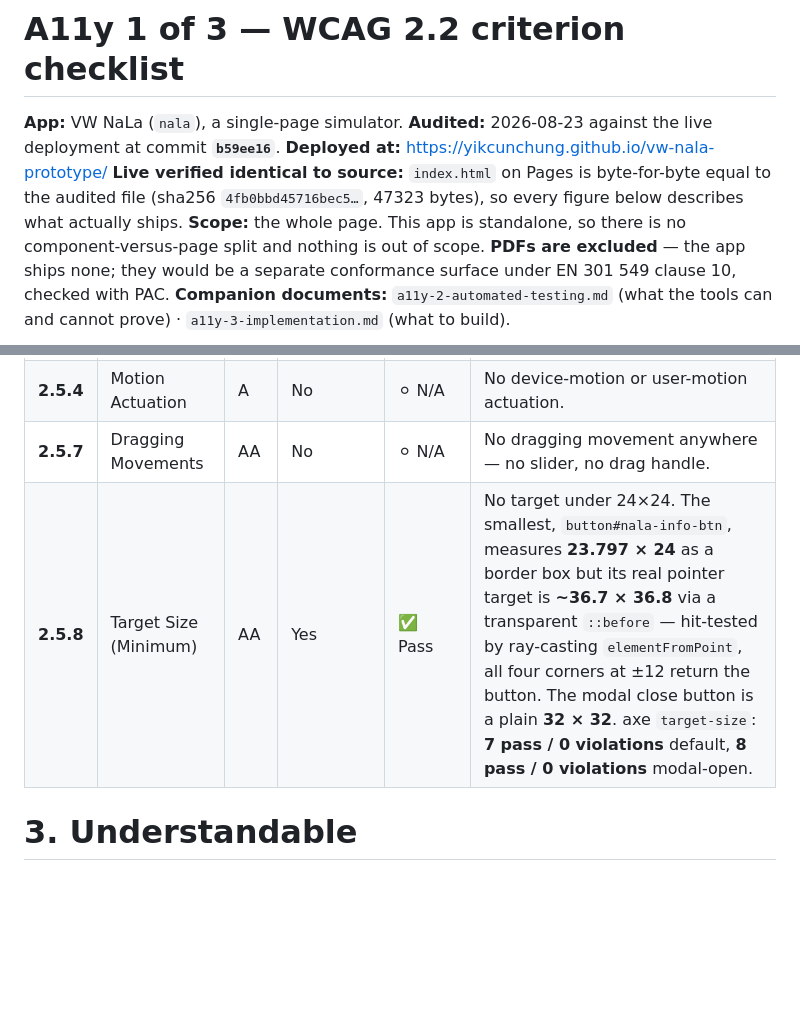
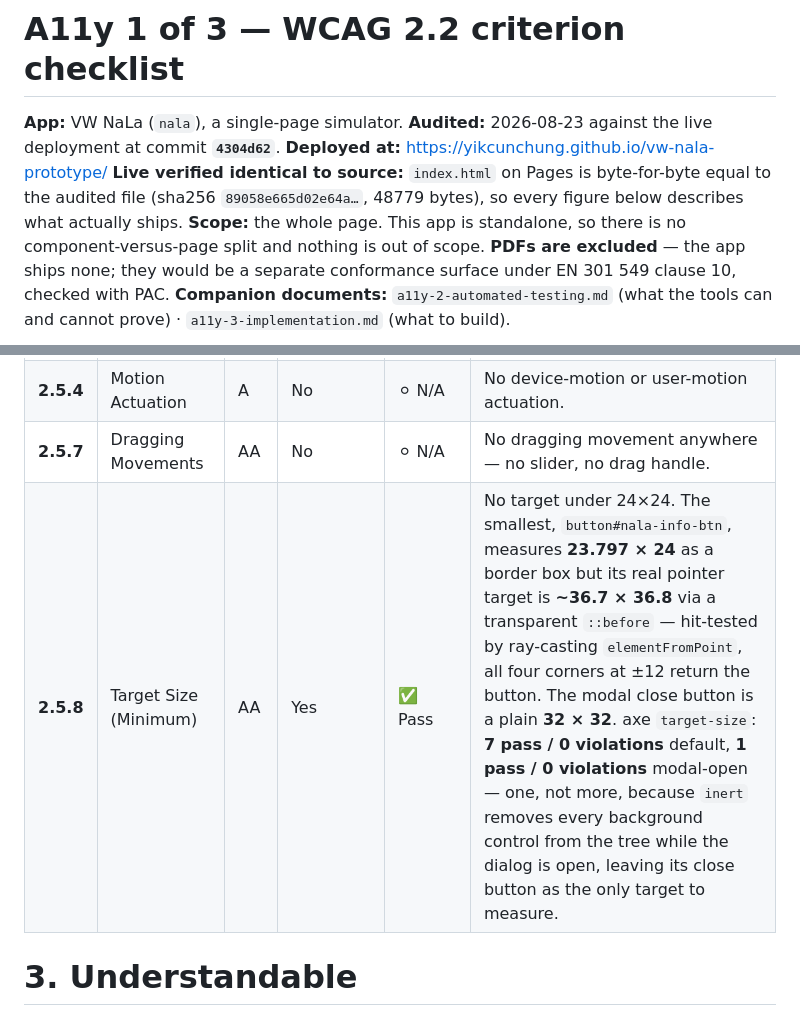
Before and after one commit to yikcunchung/vw-nala-prototype, a Markdown page: a11y-1-criteria.md, 2 parts joined by grey strips. Drawn GitHub-style; blank space fills up the shorter version.

```diff
--- a/a11y-1-criteria.md
+++ b/a11y-1-criteria.md
@@ -1,10 +1,10 @@
 # A11y 1 of 3 — WCAG 2.2 criterion checklist
 
 **App:** VW NaLa (`nala`), a single-page simulator.
-**Audited:** 2026-08-23 against the live deployment at commit **`b59ee16`**.
+**Audited:** 2026-08-23 against the live deployment at commit **`4304d62`**.
 **Deployed at:** https://yikcunchung.github.io/vw-nala-prototype/
 **Live verified identical to source:** `index.html` on Pages is byte-for-byte equal to the audited
-file (sha256 `4fb0bbd45716bec5…`, 47323 bytes), so every figure below describes what actually ships.
+file (sha256 `89058e665d02e64a…`, 48779 bytes), so every figure below describes what actually ships.
 **Scope:** the whole page. This app is standalone, so there is no component-versus-page split and
 nothing is out of scope. **PDFs are excluded** — the app ships none; they would be a separate
 conformance surface under EN 301 549 clause 10, checked with PAC.
@@ -130,7 +130,7 @@ criteria are not required and are not listed.
 | **2.5.3** | Label in Name | A | Yes | ⚖️ Decide | **The decision changed shape — the previous `#select-wea` splice no longer exists.** Every select now carries a concise `aria-label` that deliberately does *not* mirror the surrounding sentence prose. **The reading this rests on:** the words around each dropdown (*"of my"*, *"in"*, *"weather and I am driving"*) are running prose and the on-control text is the *value*, so no select has a visible *label* and 2.5.3 is satisfied trivially — the same position already settled for the Visualizer's `#select-model-lg`. **The counter-reading an auditor could take:** in a talking-sentence UI the prose *is* the label, in which case all four names would fail. Recorded, not hidden. **Why the new names are still the right call:** the old scheme made `#select-veh`'s name **mutate with its value** (JS rewrote the `ID.7` token feeding it) — names must be stable — and named the occupancy select *"weather and I am driving"*, which opens with a word about the previous control and never mentions people. |
 | **2.5.4** | Motion Actuation | A | No | ⚪ N/A | No device-motion or user-motion actuation. |
 | **2.5.7** | Dragging Movements | AA | No | ⚪ N/A | No dragging movement anywhere — no slider, no drag handle. |
-| **2.5.8** | Target Size (Minimum) | AA | Yes | ✅ Pass | No target under 24×24. The smallest, `button#nala-info-btn`, measures **23.797 × 24** as a border box but its real pointer target is **~36.7 × 36.8** via a transparent `::before` — hit-tested by ray-casting `elementFromPoint`, all four corners at ±12 return the button. The modal close button is a plain **32 × 32**. axe `target-size`: **7 pass / 0 violations** default, **8 pass / 0 violations** modal-open. |
+| **2.5.8** | Target Size (Minimum) | AA | Yes | ✅ Pass | No target under 24×24. The smallest, `button#nala-info-btn`, measures **23.797 × 24** as a border box but its real pointer target is **~36.7 × 36.8** via a transparent `::before` — hit-tested by ray-casting `elementFromPoint`, all four corners at ±12 return the button. The modal close button is a plain **32 × 32**. axe `target-size`: **7 pass / 0 violations** default, **1 pass / 0 violations** modal-open — one, not more, because `inert` removes every background control from the tree while the dialog is open, leaving its close button as the only target to measure. |
 
 
 # 3. Understandable
```
Also changed, not shown: a11y-2-automated-testing.md (+6 -6 lines).
